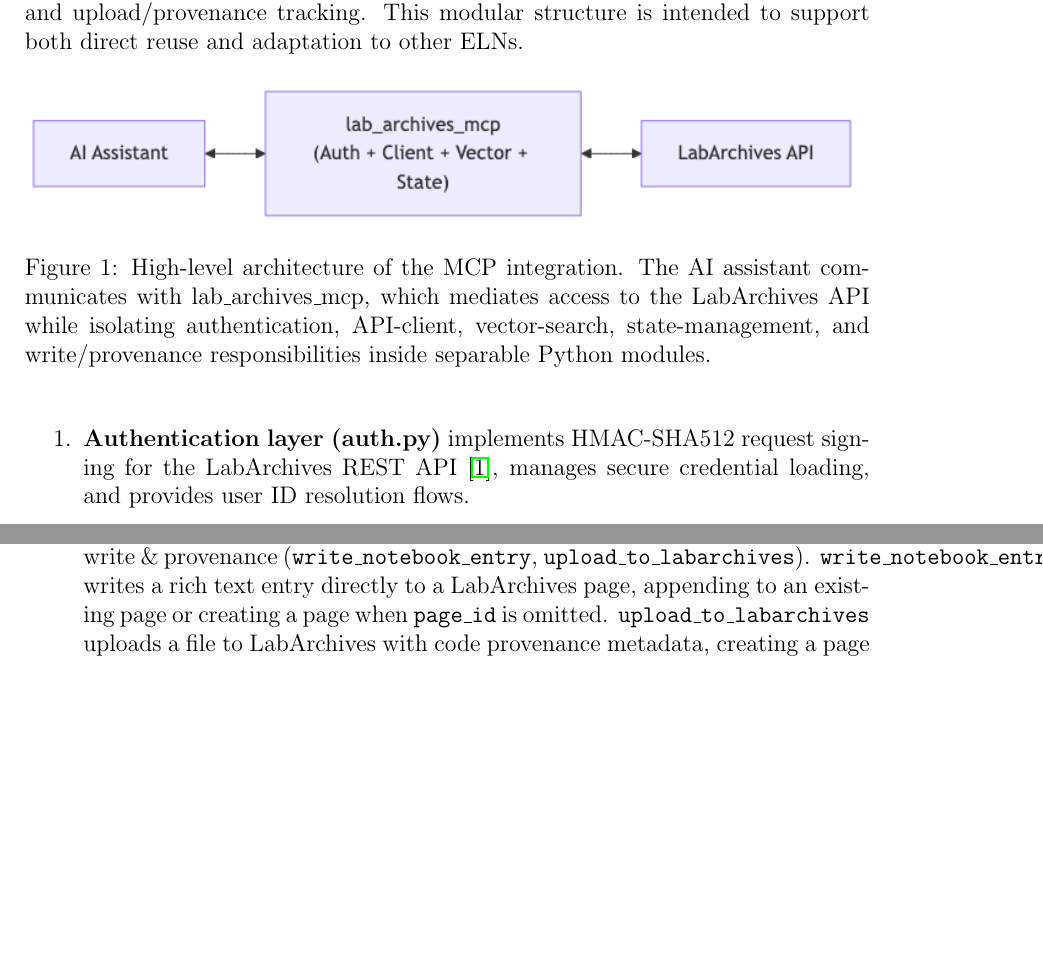
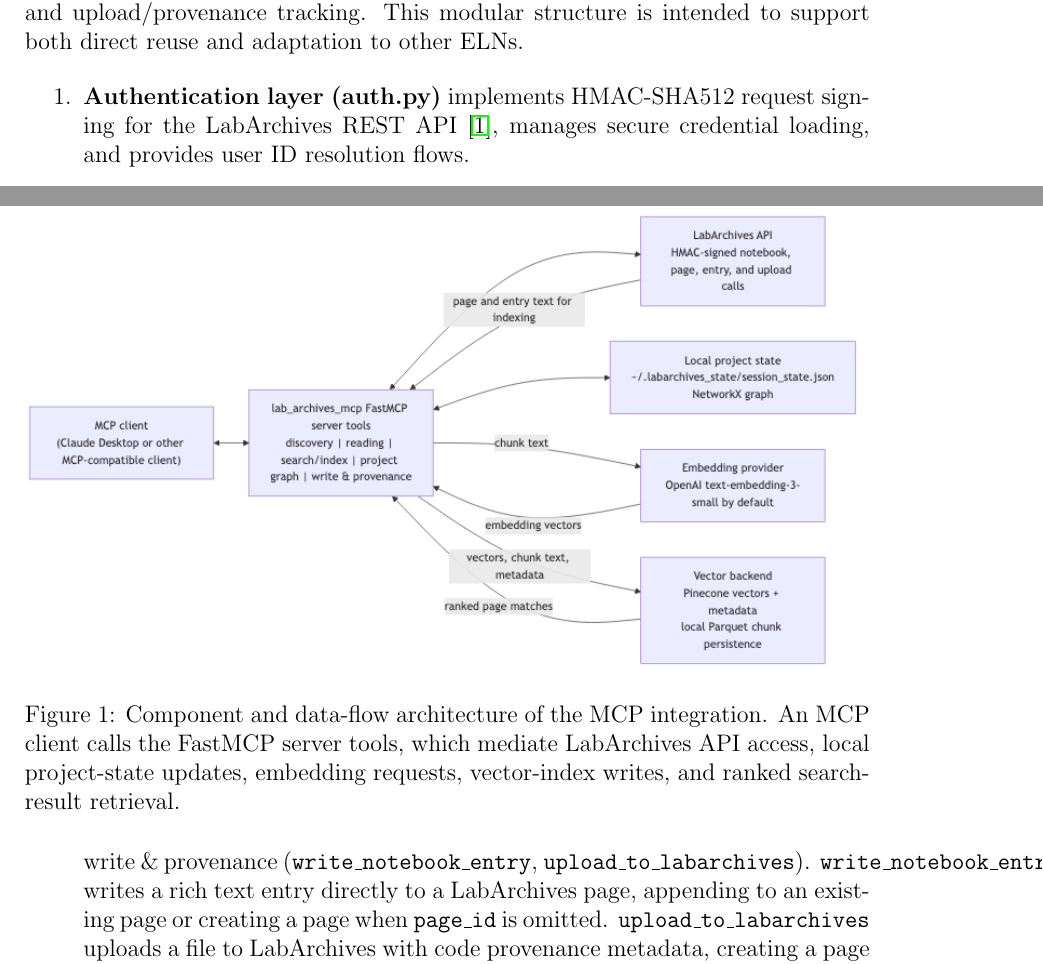
Before and after one commit to SamuelBrudner/lab_archives_mcp, a LaTeX document (jors_metapaper.tex): two parts of pages 2 and 3 of 7, joined at a grey line, cut so that both start at the same text, the shorter picture padded with empty space. Compiled offline with pdfLaTeX.

Commit message:
(feat): add paper architecture data-flow figure (prescribed by bead lab_archives_mcp-2b2)

```diff
--- a/jors_metapaper.tex
+++ b/jors_metapaper.tex
@@ -43,7 +43,7 @@
 \begin{figure}[h]
     \centering
     \includegraphics[width=\linewidth]{docs/figures/architecture.png}
-    \caption{High-level architecture of the MCP integration. The AI assistant communicates with lab\_archives\_mcp, which mediates access to the LabArchives API while isolating authentication, API-client, vector-search, state-management, and write/provenance responsibilities inside separable Python modules.}
+    \caption{Component and data-flow architecture of the MCP integration. An MCP client calls the FastMCP server tools, which mediate LabArchives API access, local project-state updates, embedding requests, vector-index writes, and ranked search-result retrieval.}
     \label{fig:architecture}
 \end{figure}
 
```
Also changed, not shown: jors_metapaper.md (+1 -1 lines), docs/figures/architecture.png, docs/figures/architecture.svg, 1 other file.
